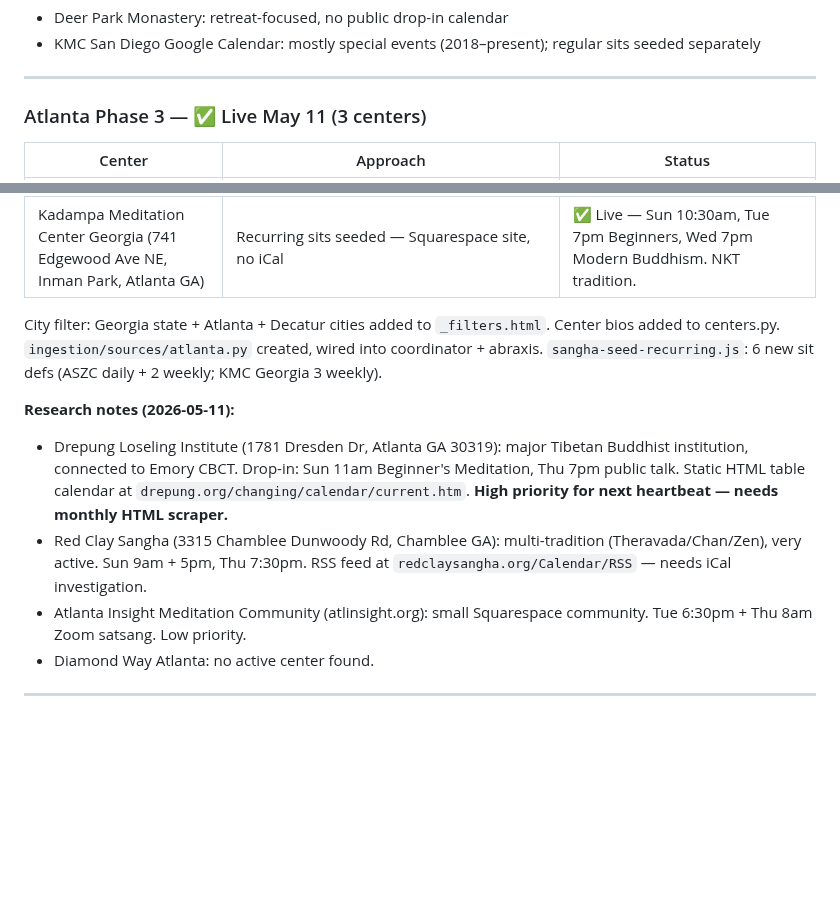
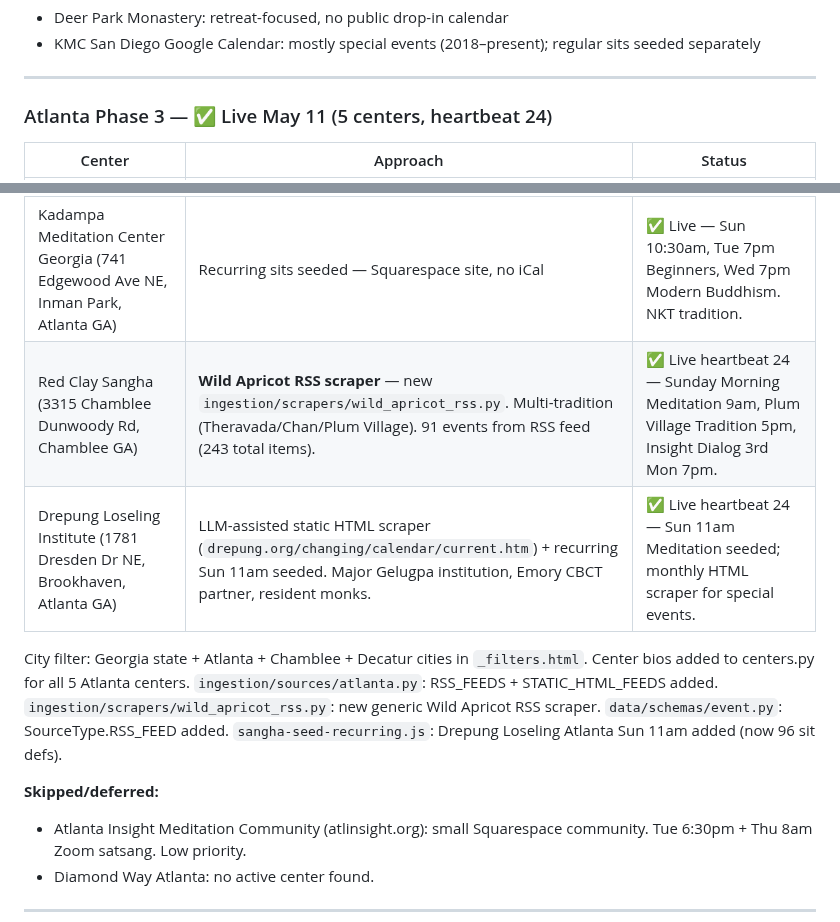
Before and after one commit to austinweisgrau/sanghacalendar, a Markdown page: ROADMAP.md, 2 parts joined by grey strips. Drawn GitHub-style; blank space fills up the shorter version.

Commit message:
Update ROADMAP.md: Phase 3 Atlanta heartbeat 24 (Red Clay + Drepung Loseling)
Co-Authored-By: Claude Sonnet 4.6 <noreply@anthropic.com>

```diff
--- a/ROADMAP.md
+++ b/ROADMAP.md
@@ -453,21 +453,24 @@ Center bios added to centers.py. `ingestion/sources/san_diego.py` created, wired
 
 ---
 
-### Atlanta Phase 3 — ✅ Live May 11 (3 centers)
+### Atlanta Phase 3 — ✅ Live May 11 (5 centers, heartbeat 24)
 
 | Center | Approach | Status |
 |--------|----------|--------|
 | Atlanta Shambhala Meditation Center (1447 Church St, Decatur GA) | Cologne iCal server (shambhala-koeln.de center=196) — 372 events. Drop-in sits: Fri noon, Sun 10am, Tue 7pm. One Breath Group Mon/Wed/Thu. BIPOC + Queer Dharma groups. | ✅ Live — wired into coordinator + abraxis. |
 | Atlanta Soto Zen Center (1167 Zonolite Pl NE, Atlanta GA) | Recurring sits seeded — Squarespace site, no iCal | ✅ Live — Daily Sunrise Sangha 6am (hybrid), Wed 7pm Intro to Zen (in-person), Sun 9am Sunday Service (hybrid). Founded 1977. |
 | Kadampa Meditation Center Georgia (741 Edgewood Ave NE, Inman Park, Atlanta GA) | Recurring sits seeded — Squarespace site, no iCal | ✅ Live — Sun 10:30am, Tue 7pm Beginners, Wed 7pm Modern Buddhism. NKT tradition. |
+| Red Clay Sangha (3315 Chamblee Dunwoody Rd, Chamblee GA) | **Wild Apricot RSS scraper** — new `ingestion/scrapers/wild_apricot_rss.py`. Multi-tradition (Theravada/Chan/Plum Village). 91 events from RSS feed (243 total items). | ✅ Live heartbeat 24 — Sunday Morning Meditation 9am, Plum Village Tradition 5pm, Insight Dialog 3rd Mon 7pm. |
+| Drepung Loseling Institute (1781 Dresden Dr NE, Brookhaven, Atlanta GA) | LLM-assisted static HTML scraper (`drepung.org/changing/calendar/current.htm`) + recurring Sun 11am seeded. Major Gelugpa institution, Emory CBCT partner, resident monks. | ✅ Live heartbeat 24 — Sun 11am Meditation seeded; monthly HTML scraper for special events. |
 
-City filter: Georgia state + Atlanta + Decatur cities added to `_filters.html`.
-Center bios added to centers.py. `ingestion/sources/atlanta.py` created, wired into coordinator + abraxis.
-`sangha-seed-recurring.js`: 6 new sit defs (ASZC daily + 2 weekly; KMC Georgia 3 weekly).
+City filter: Georgia state + Atlanta + Chamblee + Decatur cities in `_filters.html`.
+Center bios added to centers.py for all 5 Atlanta centers.
+`ingestion/sources/atlanta.py`: RSS_FEEDS + STATIC_HTML_FEEDS added.
+`ingestion/scrapers/wild_apricot_rss.py`: new generic Wild Apricot RSS scraper.
+`data/schemas/event.py`: SourceType.RSS_FEED added.
+`sangha-seed-recurring.js`: Drepung Loseling Atlanta Sun 11am added (now 96 sit defs).
 
-**Research notes (2026-05-11):**
-- Drepung Loseling Institute (1781 Dresden Dr, Atlanta GA 30319): major Tibetan Buddhist institution, connected to Emory CBCT. Drop-in: Sun 11am Beginner's Meditation, Thu 7pm public talk. Static HTML table calendar at `drepung.org/changing/calendar/current.htm`. **High priority for next heartbeat — needs monthly HTML scraper.**
-- Red Clay Sangha (3315 Chamblee Dunwoody Rd, Chamblee GA): multi-tradition (Theravada/Chan/Zen), very active. Sun 9am + 5pm, Thu 7:30pm. RSS feed at `redclaysangha.org/Calendar/RSS` — needs iCal investigation.
+**Skipped/deferred:**
 - Atlanta Insight Meditation Community (atlinsight.org): small Squarespace community. Tue 6:30pm + Thu 8am Zoom satsang. Low priority.
 - Diamond Way Atlanta: no active center found.
 
```
Also changed, not shown: other parts of ROADMAP.md (+1 -1 lines).
